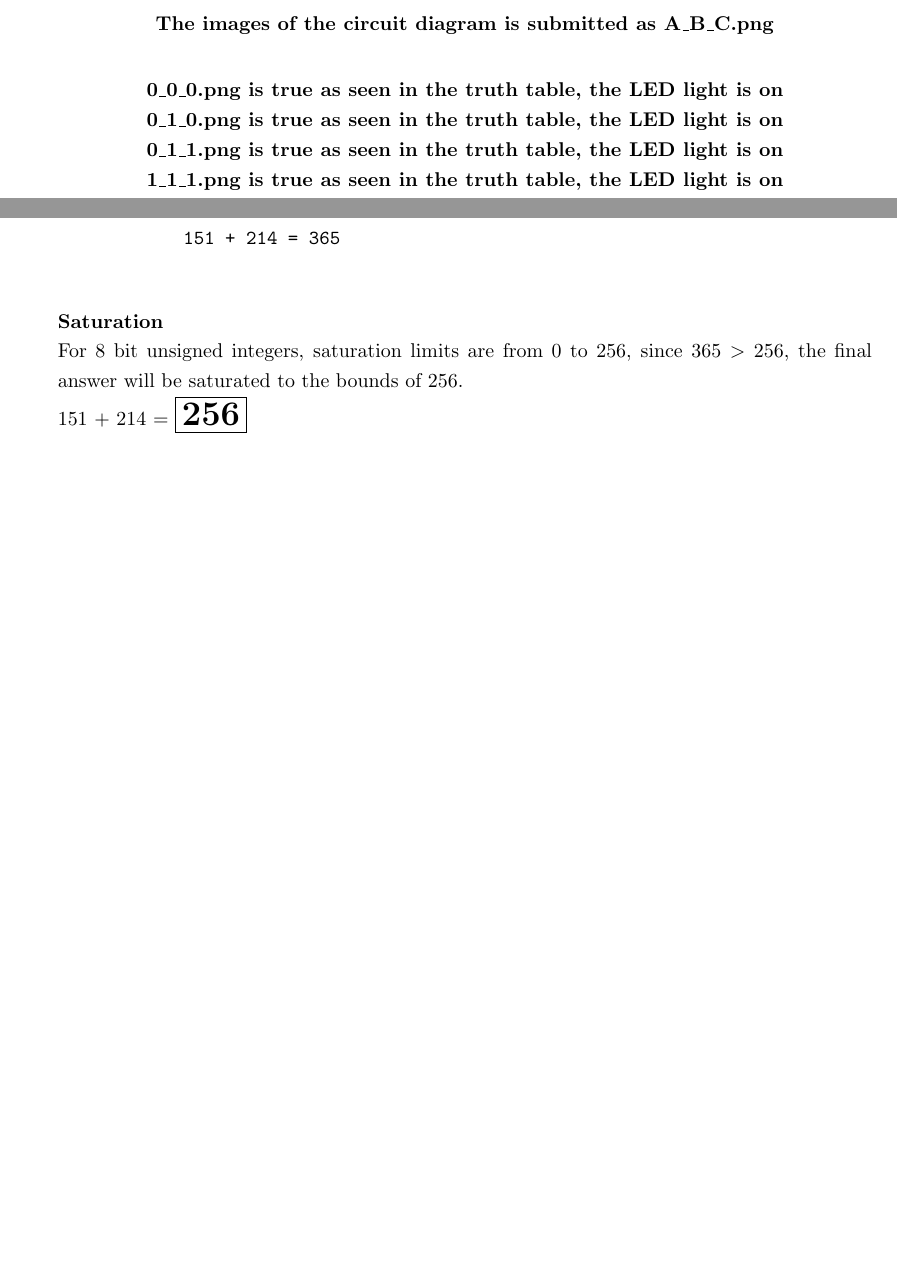
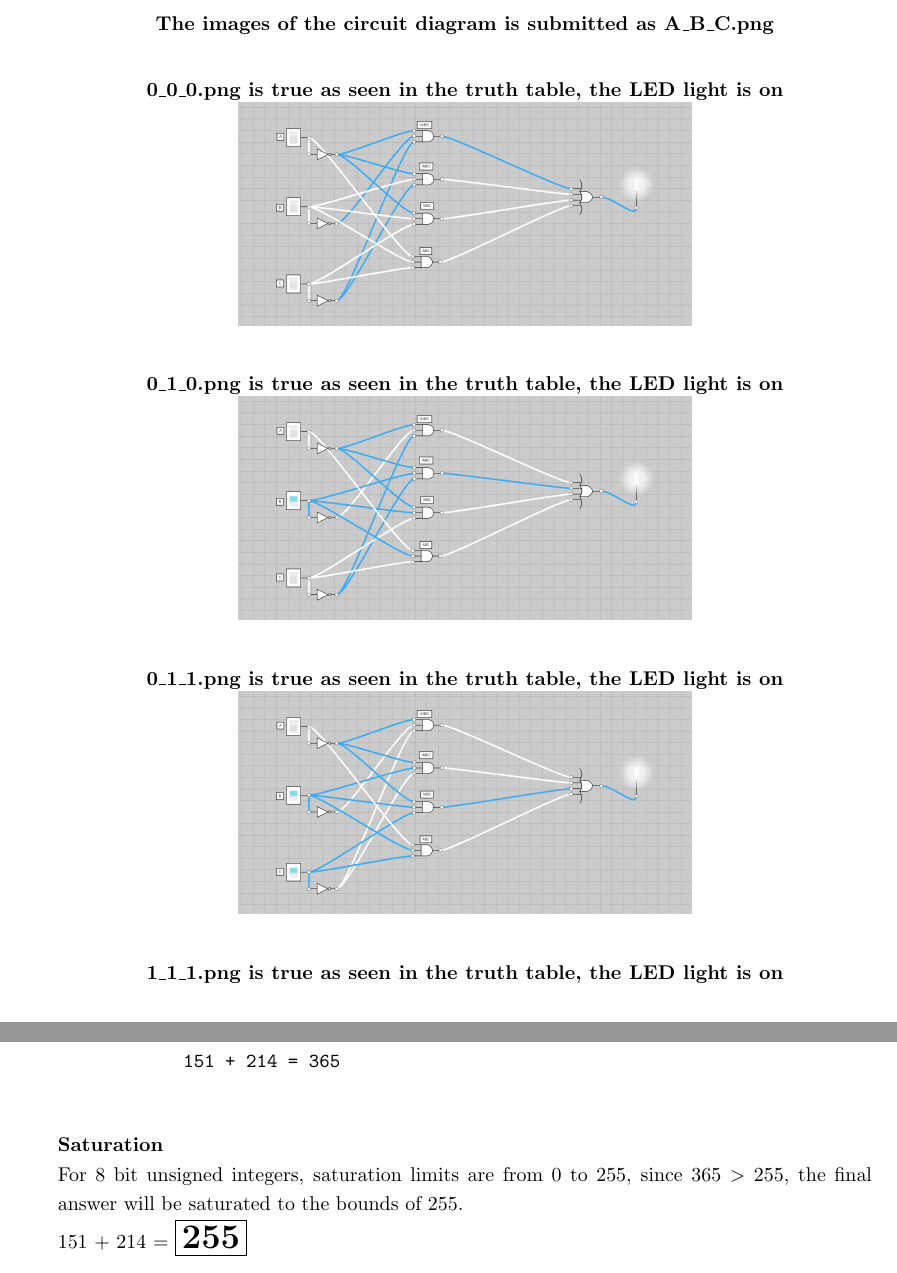
Before and after one commit to Ardennt/co, a LaTeX problem sheet (homework/Homework_04/hw04.tex): two parts of pages 6 and 8 of 10 before the commit and two parts of pages 6 and 10 of 12 after it, joined at a grey line, cut so that both start at the same text, the shorter picture padded with empty space. Compiled offline with pdfLaTeX.

Commit message:
homework4

```diff
--- a/homework/Homework_04/hw04.tex
+++ b/homework/Homework_04/hw04.tex
@@ -2,6 +2,7 @@
 \usepackage[margin=1.25in]{geometry}
 \usepackage{amsmath, amssymb, setspace, enumerate, enumitem}
 \usepackage{setspace}
+\usepackage{graphicx}
 \usepackage{karnaugh-map}
 \onehalfspacing
 
@@ -182,6 +183,12 @@
         (PNG, JPEG, or PDF) of your circuit diagram using OpenCircuits’ “Export Image” feature.
         \begin{center}
             \textbf{The images of the circuit diagram is submitted as A\_B\_C.png}\\[0.25in]
+
             \textbf{0\_0\_0.png is true as seen in the truth table, the LED light is on}\\
+            \includegraphics[width=80mm]{circuits/0_0_0.png}\\[0.25in]
+
             \textbf{0\_1\_0.png is true as seen in the truth table, the LED light is on}\\
+            \includegraphics[width=80mm]{circuits/0_1_0.png}\\[0.25in]
+
             \textbf{0\_1\_1.png is true as seen in the truth table, the LED light is on}\\
+            \includegraphics[width=80mm]{circuits/0_1_1.png}\\[0.25in]
@@ -297,9 +314,9 @@
         \end{verbatim}
 
         \textbf{Saturation}\\
-        For 8 bit unsigned integers, saturation limits are from 0 to 256, since $365 > 256$, the final answer will be saturated to the bounds of 256.
+        For 8 bit unsigned integers, saturation limits are from 0 to 255, since $365 > 255$, the final answer will be saturated to the bounds of 255.
 
-        151 + 214 = \boxed{\text{\LARGE \textbf{256}}}
+        151 + 214 = \boxed{\text{\LARGE \textbf{255}}}
 
         \item What decimal number does the bit pattern 0×0C000000 represent if it is a two's complement integer? An unsigned integer?
         \begin{verbatim}
```
Also changed, not shown: homework/Homework_04/hw04.pdf, homework/Homework_04/hw04.tex (10 more changed lines), 5 other files.
